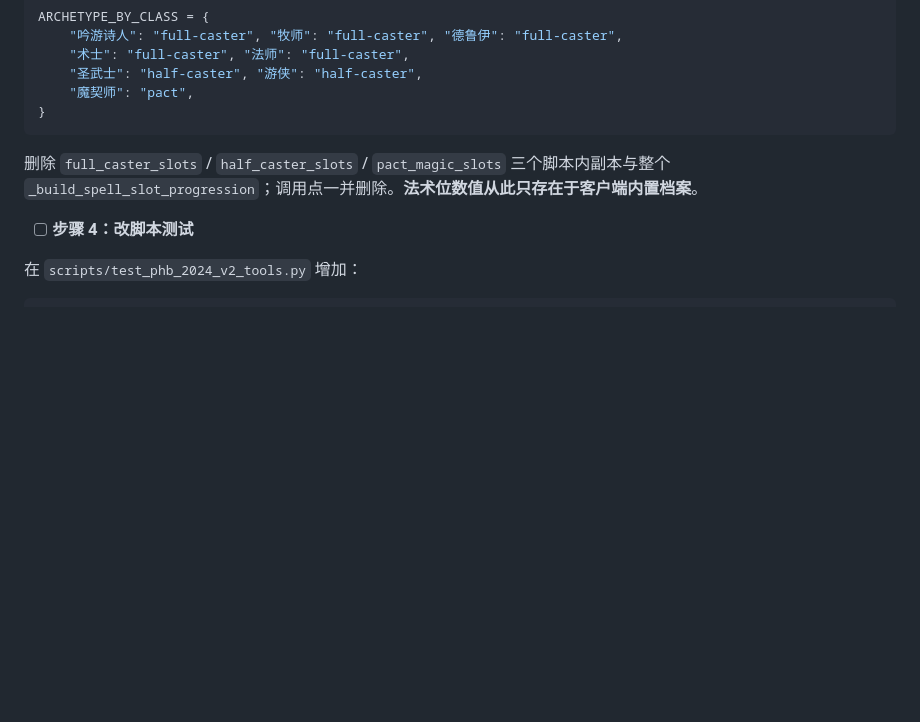
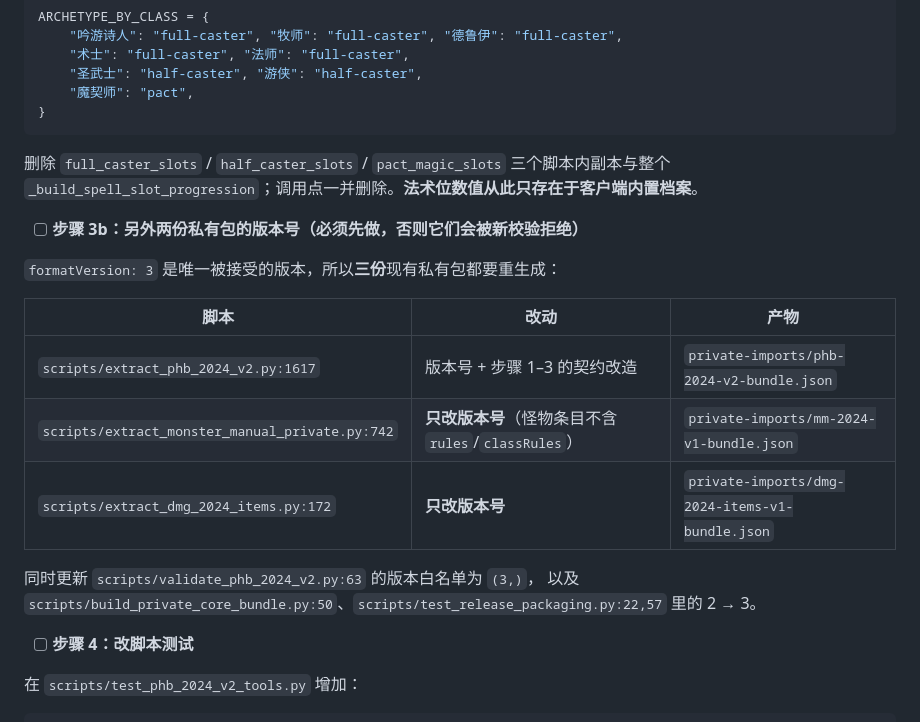
Before and after one commit to ZZZzcxZZZ/oh-my-dungeon, a Markdown page: docs/plans/2026-09-10-rules-contract-core.md, the part around the change. Rendered like a GitHub page; blank space fills up the shorter version.

Commit message:
docs(plan): 任务 10 补上三份私有包的版本号同步（mm/dmg 只需改版本号）

```diff
--- a/docs/plans/2026-09-10-rules-contract-core.md
+++ b/docs/plans/2026-09-10-rules-contract-core.md
@@ -2076,6 +2076,19 @@ ARCHETYPE_BY_CLASS = {
 删除 `full_caster_slots` / `half_caster_slots` / `pact_magic_slots` 三个脚本内副本与整个
 `_build_spell_slot_progression`；调用点一并删除。**法术位数值从此只存在于客户端内置档案**。
 
+- [ ] **步骤 3b：另外两份私有包的版本号（必须先做，否则它们会被新校验拒绝）**
+
+`formatVersion: 3` 是唯一被接受的版本，所以**三份**现有私有包都要重生成：
+
+| 脚本 | 改动 | 产物 |
+|---|---|---|
+| `scripts/extract_phb_2024_v2.py:1617` | 版本号 + 步骤 1–3 的契约改造 | `private-imports/phb-2024-v2-bundle.json` |
+| `scripts/extract_monster_manual_private.py:742` | **只改版本号**（怪物条目不含 `rules`/`classRules`） | `private-imports/mm-2024-v1-bundle.json` |
+| `scripts/extract_dmg_2024_items.py:172` | **只改版本号** | `private-imports/dmg-2024-items-v1-bundle.json` |
+
+同时更新 `scripts/validate_phb_2024_v2.py:63` 的版本白名单为 `(3,)`，
+以及 `scripts/build_private_core_bundle.py:50`、`scripts/test_release_packaging.py:22,57` 里的 2 → 3。
+
 - [ ] **步骤 4：改脚本测试**
 
 在 `scripts/test_phb_2024_v2_tools.py` 增加：
```
